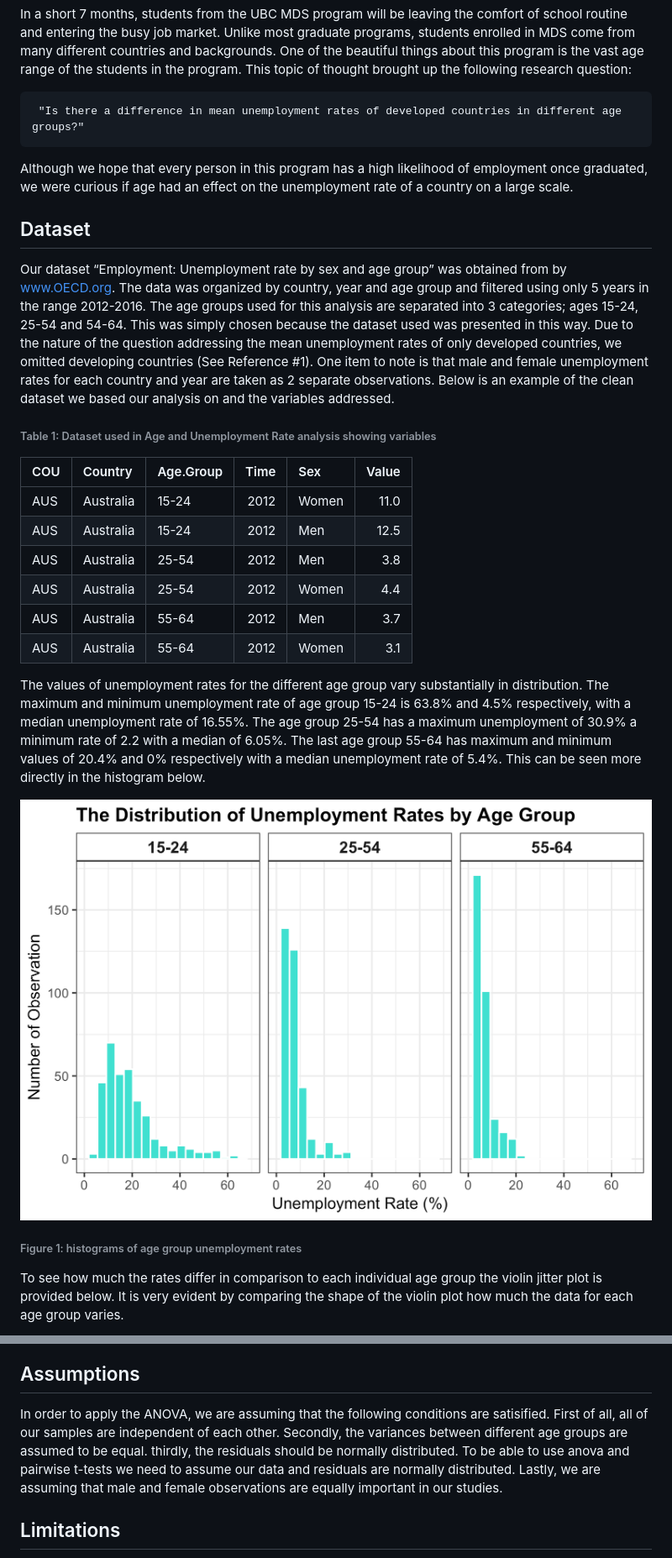
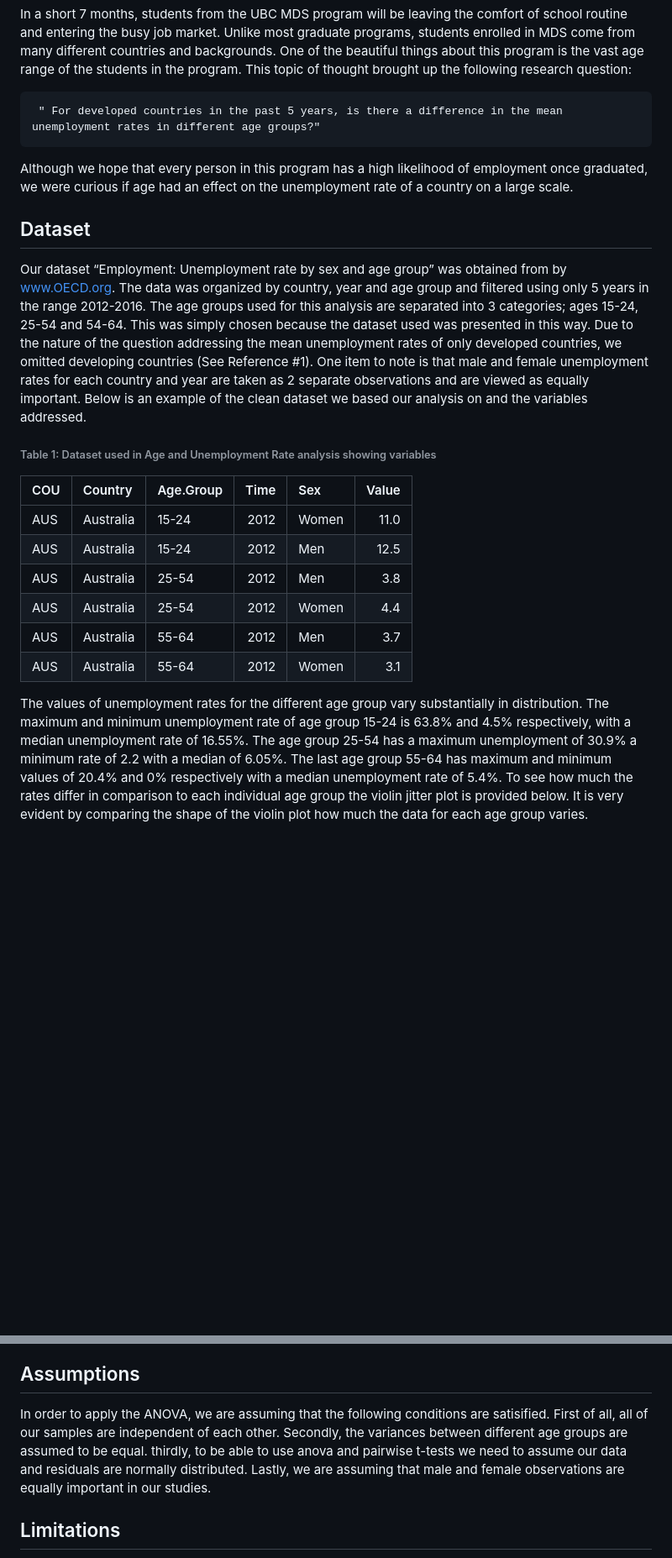
Before and after one commit to UBC-MDS/DSCI_522-Age-and-Unemployment-Rates, a Markdown page: doc/age-and-unemployment-rates-report.md, 2 parts joined by grey strips. Shown: that part at 84% size. Rendered like a GitHub page; blank space fills up the shorter version.

```diff
--- a/doc/age-and-unemployment-rates-report.md
+++ b/doc/age-and-unemployment-rates-report.md
@@ -8,14 +8,14 @@ The Relationship Between Unemployment Rate and Age Among Developed Countries
 
 In a short 7 months, students from the UBC MDS program will be leaving the comfort of school routine and entering the busy job market. Unlike most graduate programs, students enrolled in MDS come from many different countries and backgrounds. One of the beautiful things about this program is the vast age range of the students in the program. This topic of thought brought up the following research question:
 
-     "Is there a difference in mean unemployment rates of developed countries in different age groups?"
+     " For developed countries in the past 5 years, is there a difference in the mean unemployment rates in different age groups?"
 
 Although we hope that every person in this program has a high likelihood of employment once graduated, we were curious if age had an effect on the unemployment rate of a country on a large scale.
 
 Dataset
 -------
 
-Our dataset “Employment: Unemployment rate by sex and age group” was obtained from by www.OECD.org. The data was organized by country, year and age group and filtered using only 5 years in the range 2012-2016. The age groups used for this analysis are separated into 3 categories; ages 15-24, 25-54 and 54-64. This was simply chosen because the dataset used was presented in this way. Due to the nature of the question addressing the mean unemployment rates of only developed countries, we omitted developing countries (See Reference \#1). One item to note is that male and female unemployment rates for each country and year are taken as 2 separate observations. Below is an example of the clean dataset we based our analysis on and the variables addressed.
+Our dataset “Employment: Unemployment rate by sex and age group” was obtained from by www.OECD.org. The data was organized by country, year and age group and filtered using only 5 years in the range 2012-2016. The age groups used for this analysis are separated into 3 categories; ages 15-24, 25-54 and 54-64. This was simply chosen because the dataset used was presented in this way. Due to the nature of the question addressing the mean unemployment rates of only developed countries, we omitted developing countries (See Reference \#1). One item to note is that male and female unemployment rates for each country and year are taken as 2 separate observations and are viewed as equally important. Below is an example of the clean dataset we based our analysis on and the variables addressed.
 
 ###### Table 1: Dataset used in Age and Unemployment Rate analysis showing variables
 
@@ -28,13 +28,7 @@ Our dataset “Employment: Unemployment rate by sex and age group” was obtaine
 | AUS | Australia | 55-64     |  2012| Men   |    3.7|
 | AUS | Australia | 55-64     |  2012| Women |    3.1|
 
-The values of unemployment rates for the different age group vary substantially in distribution. The maximum and minimum unemployment rate of age group 15-24 is 63.8% and 4.5% respectively, with a median unemployment rate of 16.55%. The age group 25-54 has a maximum unemployment of 30.9% a minimum rate of 2.2 with a median of 6.05%. The last age group 55-64 has maximum and minimum values of 20.4% and 0% respectively with a median unemployment rate of 5.4%. This can be seen more directly in the histogram below.
-
-<img src="../img/histrogram.png" width="100%" />
-
-###### Figure 1: histograms of age group unemployment rates
-
-To see how much the rates differ in comparison to each individual age group the violin jitter plot is provided below. It is very evident by comparing the shape of the violin plot how much the data for each age group varies.
+The values of unemployment rates for the different age group vary substantially in distribution. The maximum and minimum unemployment rate of age group 15-24 is 63.8% and 4.5% respectively, with a median unemployment rate of 16.55%. The age group 25-54 has a maximum unemployment of 30.9% a minimum rate of 2.2 with a median of 6.05%. The last age group 55-64 has maximum and minimum values of 20.4% and 0% respectively with a median unemployment rate of 5.4%. To see how much the rates differ in comparison to each individual age group the violin jitter plot is provided below. It is very evident by comparing the shape of the violin plot how much the data for each age group varies.
 
 <img src="../img/violin.png" width="70%" />
 
@@ -90,7 +84,7 @@ As much as we hoped that all mean unemployment rates were equal after performing
 Assumptions
 -----------
 
-In order to apply the ANOVA, we are assuming that the following conditions are satisified. First of all, all of our samples are independent of each other. Secondly, the variances between different age groups are assumed to be equal. thirdly, the residuals should be normally distributed. To be able to use anova and pairwise t-tests we need to assume our data and residuals are normally distributed. Lastly, we are assuming that male and female observations are equally important in our studies.
+In order to apply the ANOVA, we are assuming that the following conditions are satisified. First of all, all of our samples are independent of each other. Secondly, the variances between different age groups are assumed to be equal. thirdly, to be able to use anova and pairwise t-tests we need to assume our data and residuals are normally distributed. Lastly, we are assuming that male and female observations are equally important in our studies.
 
 Limitations
 -----------
```
Also changed, not shown: other parts of doc/age-and-unemployment-rates-report.md (+5 -5 lines), README.md (+18 -6 lines), img/violin.png, 2 other files.
